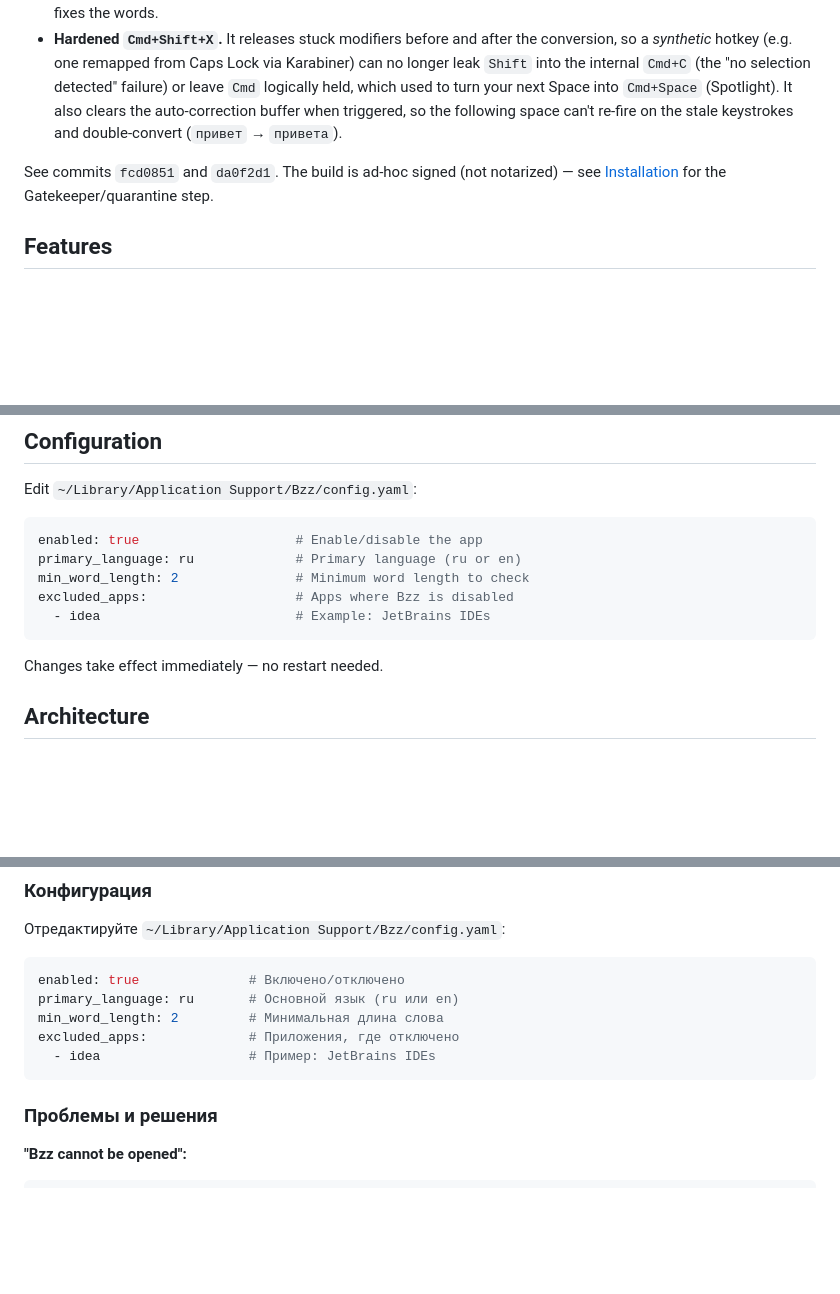
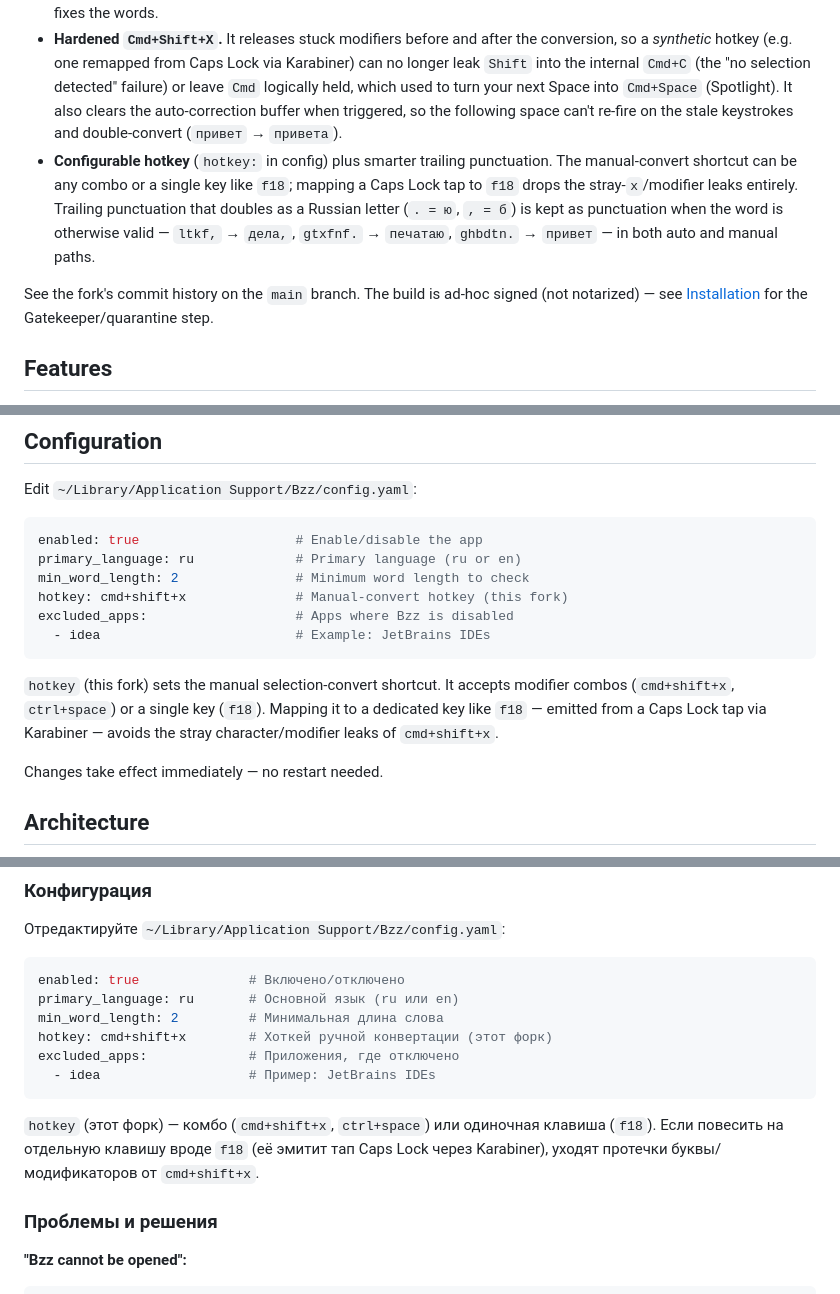
Before and after one commit to scorpionishe/bzz, a Markdown page: README.md, 3 parts joined by grey strips. GitHub-like rendering; blank space fills up the shorter version.

Commit message:
docs: document configurable hotkey and trailing-punctuation handling
Co-Authored-By: Claude Opus 4.8 <noreply@anthropic.com>

````diff
--- a/README.md
+++ b/README.md
@@ -17,8 +17,9 @@ This fork ([scorpionishe/bzz](https://github.com/scorpionishe/bzz)) makes Bzz **
 
 - **Never switches your system input source.** Upstream cycled the active macOS layout to the *next* source after every correction. That "wandered" across mixed-language sentences and broke whenever you have more than two selectable sources (e.g. ABC + Russian + the Character Viewer), landing on the wrong layout and garbling every other word. This fork only rewrites the *text* in place — for both auto-correction and the `Cmd+Shift+X` manual hotkey — and leaves the active layout alone (classic Punto-style behavior). You keep typing in one layout; Bzz just fixes the words.
 - **Hardened `Cmd+Shift+X`.** It releases stuck modifiers before and after the conversion, so a *synthetic* hotkey (e.g. one remapped from Caps Lock via Karabiner) can no longer leak `Shift` into the internal `Cmd+C` (the "no selection detected" failure) or leave `Cmd` logically held, which used to turn your next Space into `Cmd+Space` (Spotlight). It also clears the auto-correction buffer when triggered, so the following space can't re-fire on the stale keystrokes and double-convert (`привет` → `привета`).
+- **Configurable hotkey** (`hotkey:` in config) plus smarter trailing punctuation. The manual-convert shortcut can be any combo or a single key like `f18`; mapping a Caps Lock tap to `f18` drops the stray-`x`/modifier leaks entirely. Trailing punctuation that doubles as a Russian letter (`. = ю`, `, = б`) is kept as punctuation when the word is otherwise valid — `ltkf,` → `дела,`, `gtxfnf.` → `печатаю`, `ghbdtn.` → `привет` — in both auto and manual paths.
 
-See commits `fcd0851` and `da0f2d1`. The build is ad-hoc signed (not notarized) — see [Installation](#installation) for the Gatekeeper/quarantine step.
+See the fork's commit history on the `main` branch. The build is ad-hoc signed (not notarized) — see [Installation](#installation) for the Gatekeeper/quarantine step.
 
 ## Features
 
@@ -129,9 +130,15 @@ Edit `~/Library/Application Support/Bzz/config.yaml`:
 enabled: true                    # Enable/disable the app
 primary_language: ru             # Primary language (ru or en)
 min_word_length: 2               # Minimum word length to check
+hotkey: cmd+shift+x              # Manual-convert hotkey (this fork)
 excluded_apps:                   # Apps where Bzz is disabled
   - idea                         # Example: JetBrains IDEs
 ```
+
+`hotkey` (this fork) sets the manual selection-convert shortcut. It accepts
+modifier combos (`cmd+shift+x`, `ctrl+space`) or a single key (`f18`).
+Mapping it to a dedicated key like `f18` — emitted from a Caps Lock tap via
+Karabiner — avoids the stray character/modifier leaks of `cmd+shift+x`.
 
 Changes take effect immediately — no restart needed.
 
@@ -403,9 +411,15 @@ ghbdtn [Space] → привет
 enabled: true              # Включено/отключено
 primary_language: ru       # Основной язык (ru или en)
 min_word_length: 2         # Минимальная длина слова
+hotkey: cmd+shift+x        # Хоткей ручной конвертации (этот форк)
 excluded_apps:             # Приложения, где отключено
   - idea                   # Пример: JetBrains IDEs
 ```
+
+`hotkey` (этот форк) — комбо (`cmd+shift+x`, `ctrl+space`) или одиночная
+клавиша (`f18`). Если повесить на отдельную клавишу вроде `f18` (её эмитит
+тап Caps Lock через Karabiner), уходят протечки буквы/модификаторов от
+`cmd+shift+x`.
 
 ### Проблемы и решения
 
````
Also changed, not shown: other parts of README.md (+2 -1 lines).
